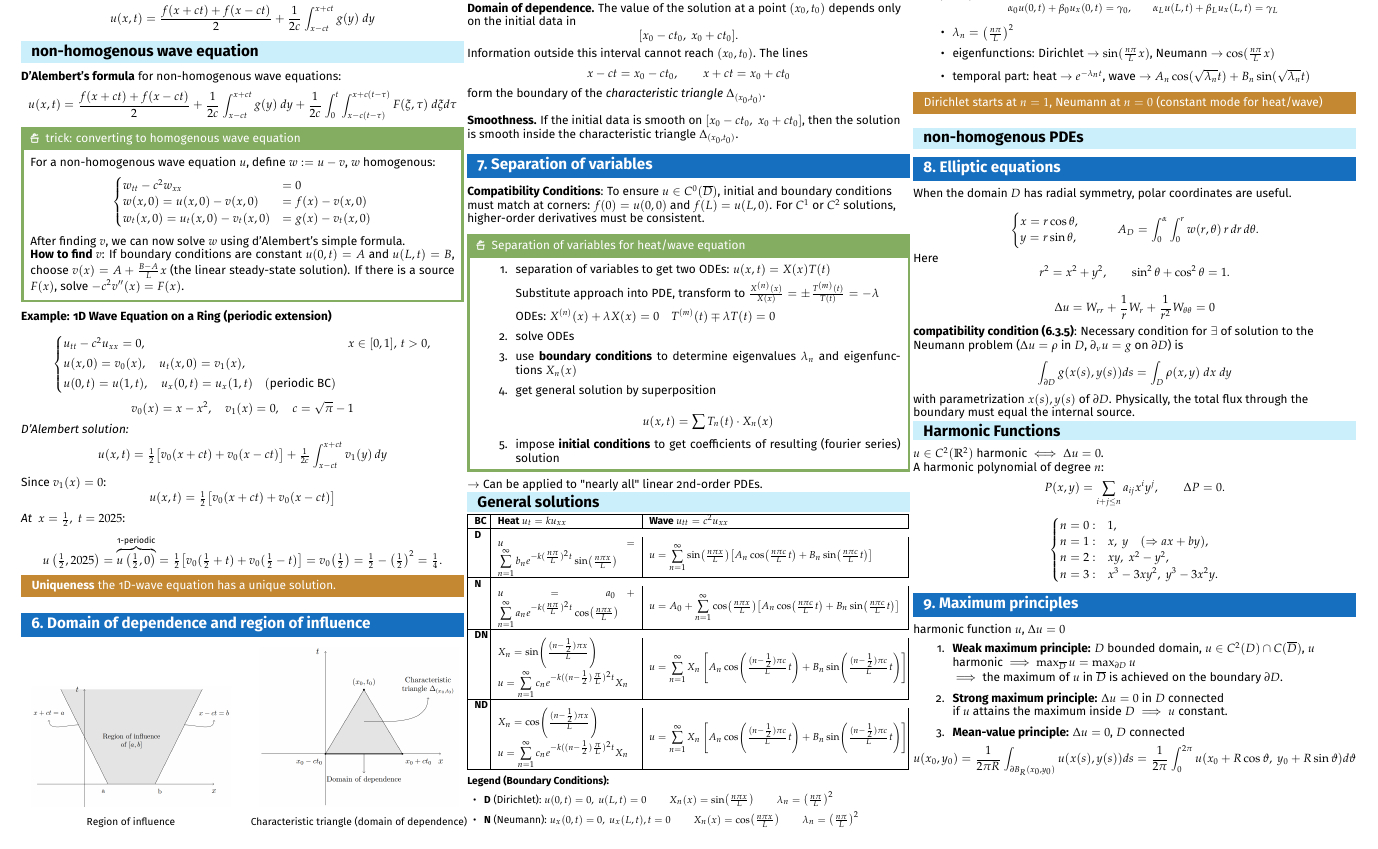
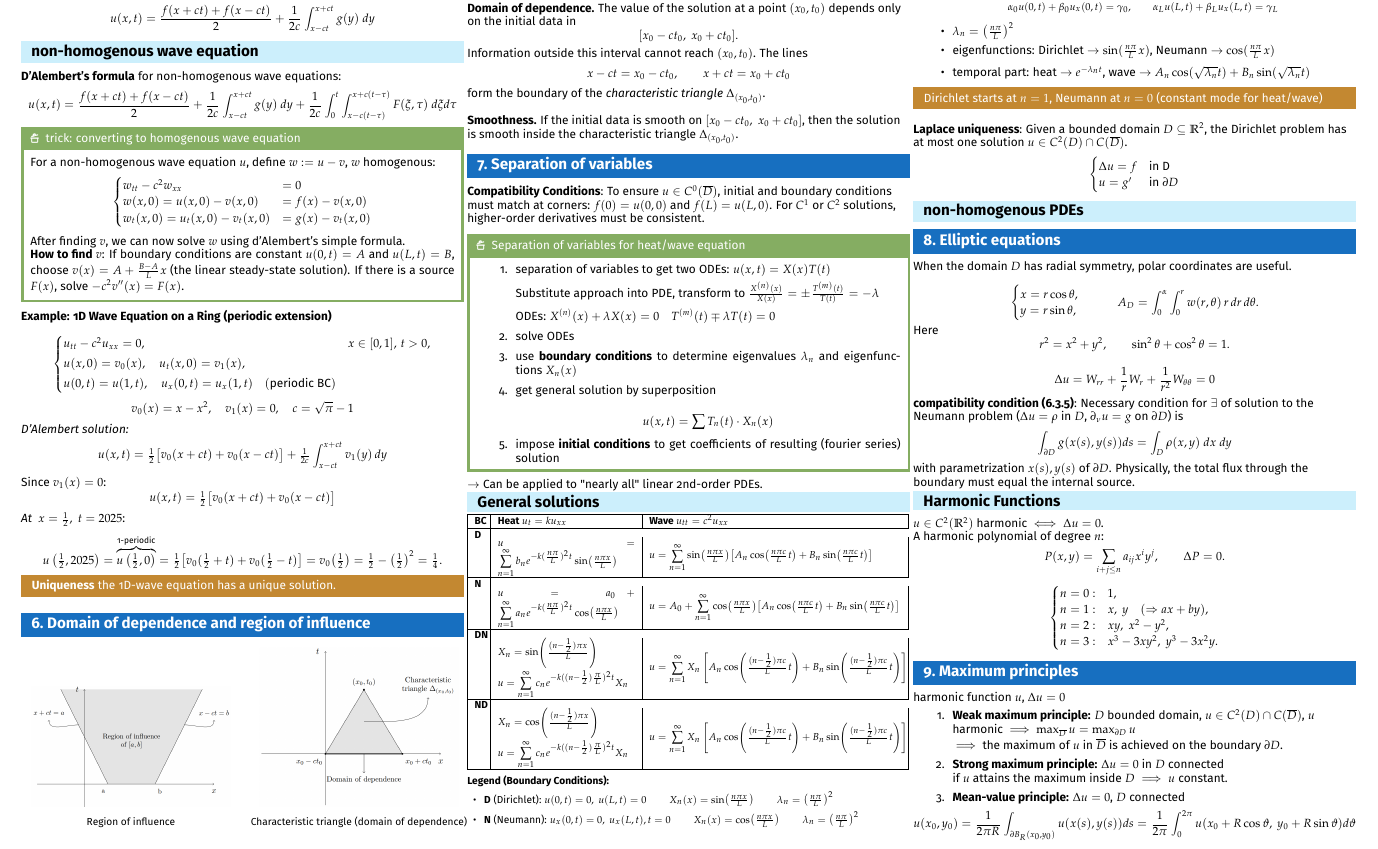
Before and after one commit to kepler-69c/analysis3_cheatsheet, a LaTeX document (main.tex, which reads content/summary.tex): part of page 2 of 4, cut so that both start at the same text. Compiled offline with pdfLaTeX.

Commit message:
content: add laplace uniqueness theorem

```diff
--- a/content/summary.tex
+++ b/content/summary.tex
@@ -489,6 +489,14 @@ $\to$ Can be applied to "nearly all" linear 2nd-order PDEs.
 
 \warning{Dirichlet starts at $n=1$, Neumann at $n=0$ (constant mode for heat/wave)}
 
+\textbf{Laplace uniqueness}: Given a bounded domain $D\subseteq \mathbb{R}^2$, the Dirichlet problem has at most one solution $u\in C^2(D)\cap C(\overline{D})$.
+\[
+\begin{cases}
+  \Delta u = f & \text{in D}\\
+  u = g' & \text{in}~\partial D
+\end{cases}
+\]
+
 \subsection{non-homogenous PDEs}
 
 \section{Elliptic equations}
```
